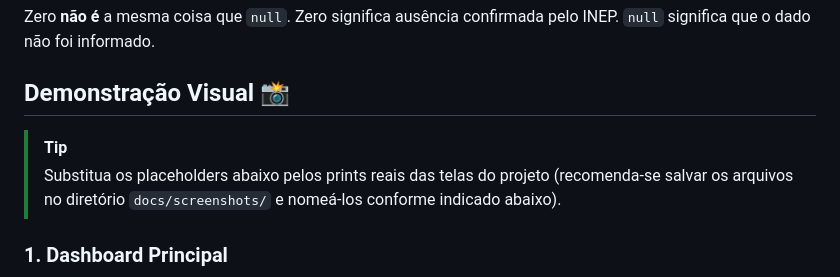
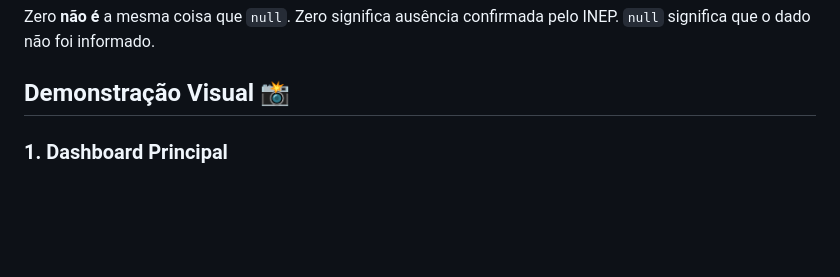
Before and after one commit to RichardSGG/acessoedu-nordeste, a Markdown page: README.md, the part around the change. GitHub-like rendering; blank space fills up the shorter version.

Commit message:
docs: remover nota de placeholder do readme

```diff
--- a/README.md
+++ b/README.md
@@ -19,9 +19,6 @@ O diferencial do AcessoEdu é a **comparação temporal por escola**. O usuário
 Zero **não é** a mesma coisa que `null`. Zero significa ausência confirmada pelo INEP. `null` significa que o dado não foi informado.
 
 ## Demonstração Visual 📸
-
-> [!TIP]
-> Substitua os placeholders abaixo pelos prints reais das telas do projeto (recomenda-se salvar os arquivos no diretório `docs/screenshots/` e nomeá-los conforme indicado abaixo).
 
 ### 1. Dashboard Principal
 <!-- Espaço para o print da tela do Dashboard principal contendo filtros, KPIs e gráficos. -->
```
